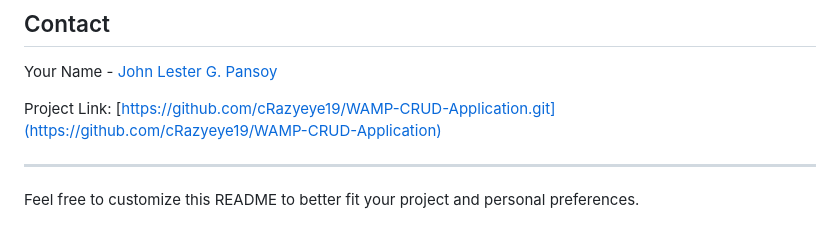
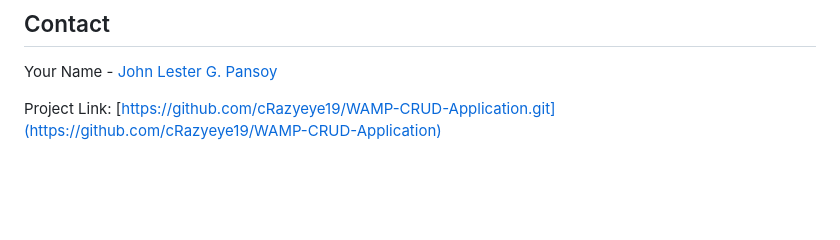
Before and after one commit to cRazyeye19/WAMP-CRUD-Application, a Markdown page: README.md, the part around the change. Drawn GitHub-style; blank space fills up the shorter version.

```diff
--- a/README.md
+++ b/README.md
@@ -103,7 +103,3 @@ Distributed under the MIT License. See `LICENSE` for more information.
 Your Name - [John Lester G. Pansoy](mailto:jlesterpansoy@gmail.com)
 
 Project Link: [https://github.com/cRazyeye19/WAMP-CRUD-Application.git](https://github.com/cRazyeye19/WAMP-CRUD-Application)
-
----
-
-Feel free to customize this README to better fit your project and personal preferences.
```
